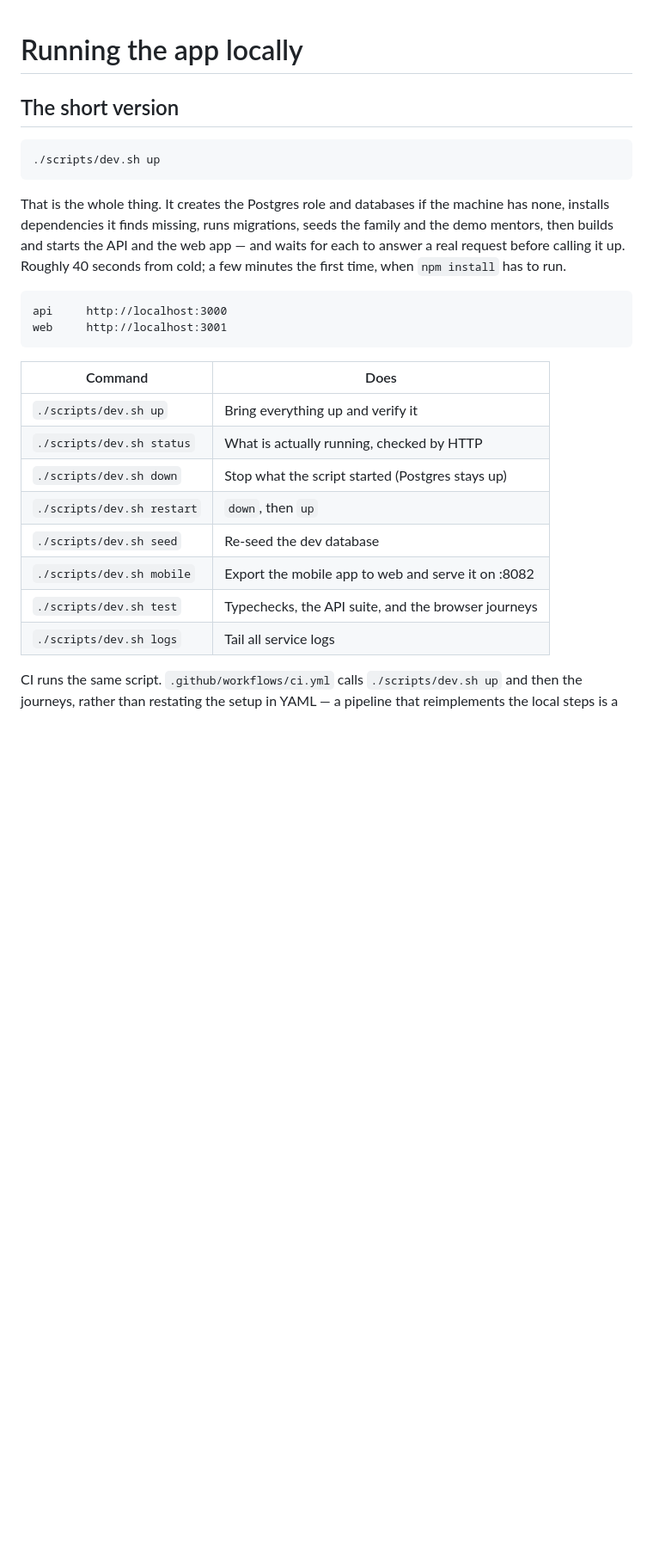
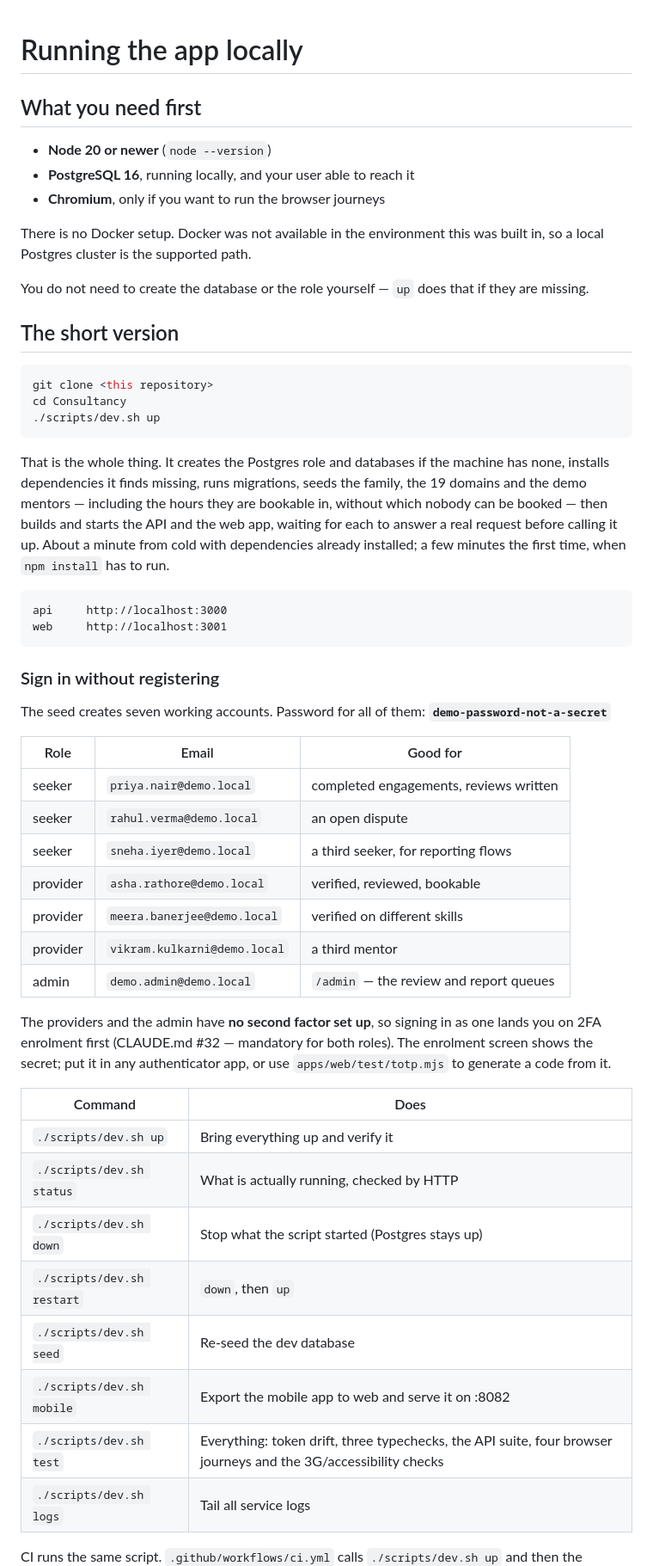
Before and after one commit to creator-alpha001/Consultancy, a Markdown page: docs/RUNNING.md, the part around one of its changes. Shown at 86% size. Drawn GitHub-style; blank space fills up the shorter version.

````diff
--- a/docs/RUNNING.md
+++ b/docs/RUNNING.md
@@ -1,22 +1,59 @@
 # Running the app locally
+
+## What you need first
+
+- **Node 20 or newer** (`node --version`)
+- **PostgreSQL 16**, running locally, and your user able to reach it
+- **Chromium**, only if you want to run the browser journeys
+
+There is no Docker setup. Docker was not available in the environment
+this was built in, so a local Postgres cluster is the supported path.
+
+You do not need to create the database or the role yourself — `up` does
+that if they are missing.
 
 ## The short version
 
 ```bash
+git clone <this repository>
+cd Consultancy
 ./scripts/dev.sh up
 ```
 
 That is the whole thing. It creates the Postgres role and databases if the
 machine has none, installs dependencies it finds missing, runs migrations,
-seeds the family and the demo mentors, then builds and starts the API and
-the web app — and waits for each to answer a real request before calling
-it up. Roughly 40 seconds from cold; a few minutes the first time, when
+seeds the family, the 19 domains and the demo mentors — including the
+hours they are bookable in, without which nobody can be booked — then
+builds and starts the API and the web app, waiting for each to answer a
+real request before calling it up. About a minute from cold with
+dependencies already installed; a few minutes the first time, when
 `npm install` has to run.
 
 ```
 api     http://localhost:3000
 web     http://localhost:3001
 ```
+
+### Sign in without registering
+
+The seed creates seven working accounts. Password for all of them:
+**`demo-password-not-a-secret`**
+
+| Role | Email | Good for |
+|---|---|---|
+| seeker | `priya.nair@demo.local` | completed engagements, reviews written |
+| seeker | `rahul.verma@demo.local` | an open dispute |
+| seeker | `sneha.iyer@demo.local` | a third seeker, for reporting flows |
+| provider | `asha.rathore@demo.local` | verified, reviewed, bookable |
+| provider | `meera.banerjee@demo.local` | verified on different skills |
+| provider | `vikram.kulkarni@demo.local` | a third mentor |
+| admin | `demo.admin@demo.local` | `/admin` — the review and report queues |
+
+The providers and the admin have **no second factor set up**, so signing
+in as one lands you on 2FA enrolment first (CLAUDE.md #32 — mandatory for
+both roles). The enrolment screen shows the secret; put it in any
+authenticator app, or use `apps/web/test/totp.mjs` to generate a code
+from it.
 
 | Command | Does |
 |---|---|
@@ -26,7 +63,7 @@ web     http://localhost:3001
 | `./scripts/dev.sh restart` | `down`, then `up` |
 | `./scripts/dev.sh seed` | Re-seed the dev database |
 | `./scripts/dev.sh mobile` | Export the mobile app to web and serve it on :8082 |
-| `./scripts/dev.sh test` | Typechecks, the API suite, and the browser journeys |
+| `./scripts/dev.sh test` | Everything: token drift, three typechecks, the API suite, four browser journeys and the 3G/accessibility checks |
 | `./scripts/dev.sh logs` | Tail all service logs |
 
 CI runs the same script. `.github/workflows/ci.yml` calls
````
Also changed, not shown: other parts of docs/RUNNING.md (+43 -14 lines).
